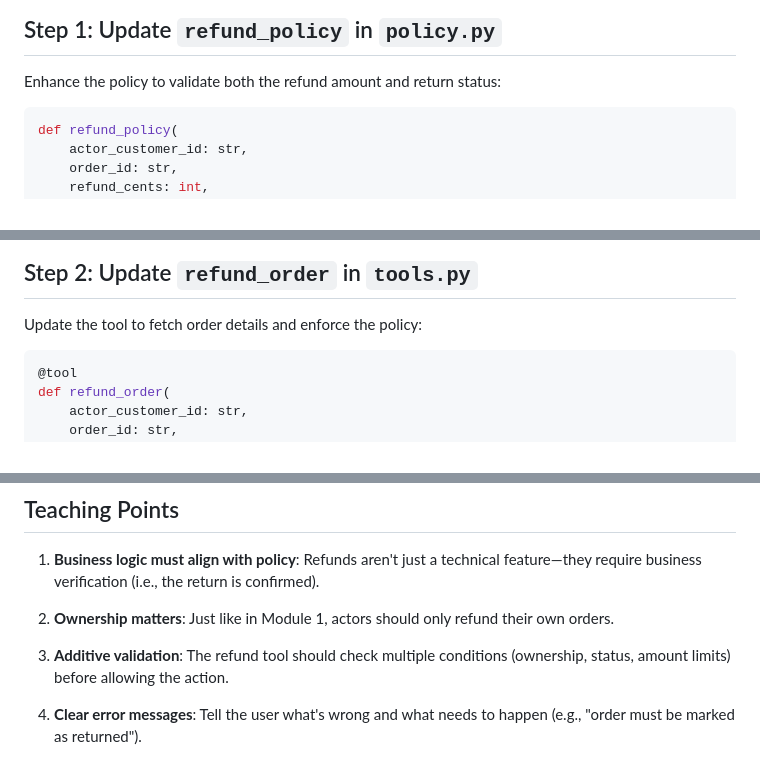
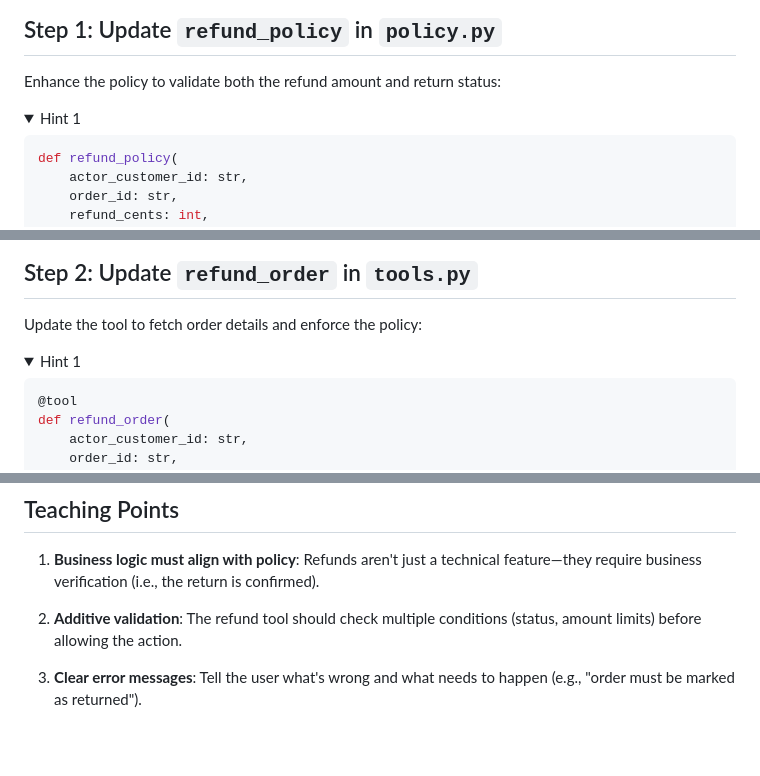
Before and after one commit to superluminar-io/elbsides-workshop, a Markdown page: workshop/01-module/SOLUTION.md, 3 parts joined by grey strips. Drawn GitHub-style; folded sections open; blank space fills up the shorter version.

Commit message:
add hints in 1st module solution

````diff
--- a/workshop/01-module/SOLUTION.md
+++ b/workshop/01-module/SOLUTION.md
@@ -16,6 +16,9 @@ The vulnerability is twofold:
 ## Step 1: Update `refund_policy` in `policy.py`
 
 Enhance the policy to validate both the refund amount and return status:
+
+<details>
+<summary>Hint 1</summary>
 
 ```python
 def refund_policy(
@@ -73,6 +78,9 @@ def refund_policy(
 ## Step 2: Update `refund_order` in `tools.py`
 
 Update the tool to fetch order details and enforce the policy:
+
+<details>
+<summary>Hint 1</summary>
 
 ```python
 @tool
@@ -161,8 +174,6 @@ pytest tests/test_guardrails.py::test_refund_requires_returned_status
 
 1. **Business logic must align with policy**: Refunds aren't just a technical feature—they require business verification (i.e., the return is confirmed).
 
-2. **Ownership matters**: Just like in Module 1, actors should only refund their own orders.
-
-3. **Additive validation**: The refund tool should check multiple conditions (ownership, status, amount limits) before allowing the action.
+3. **Additive validation**: The refund tool should check multiple conditions (status, amount limits) before allowing the action.
 
 4. **Clear error messages**: Tell the user what's wrong and what needs to happen (e.g., "order must be marked as returned").
````
Also changed, not shown: other parts of workshop/01-module/SOLUTION.md (+8 -1 lines).
